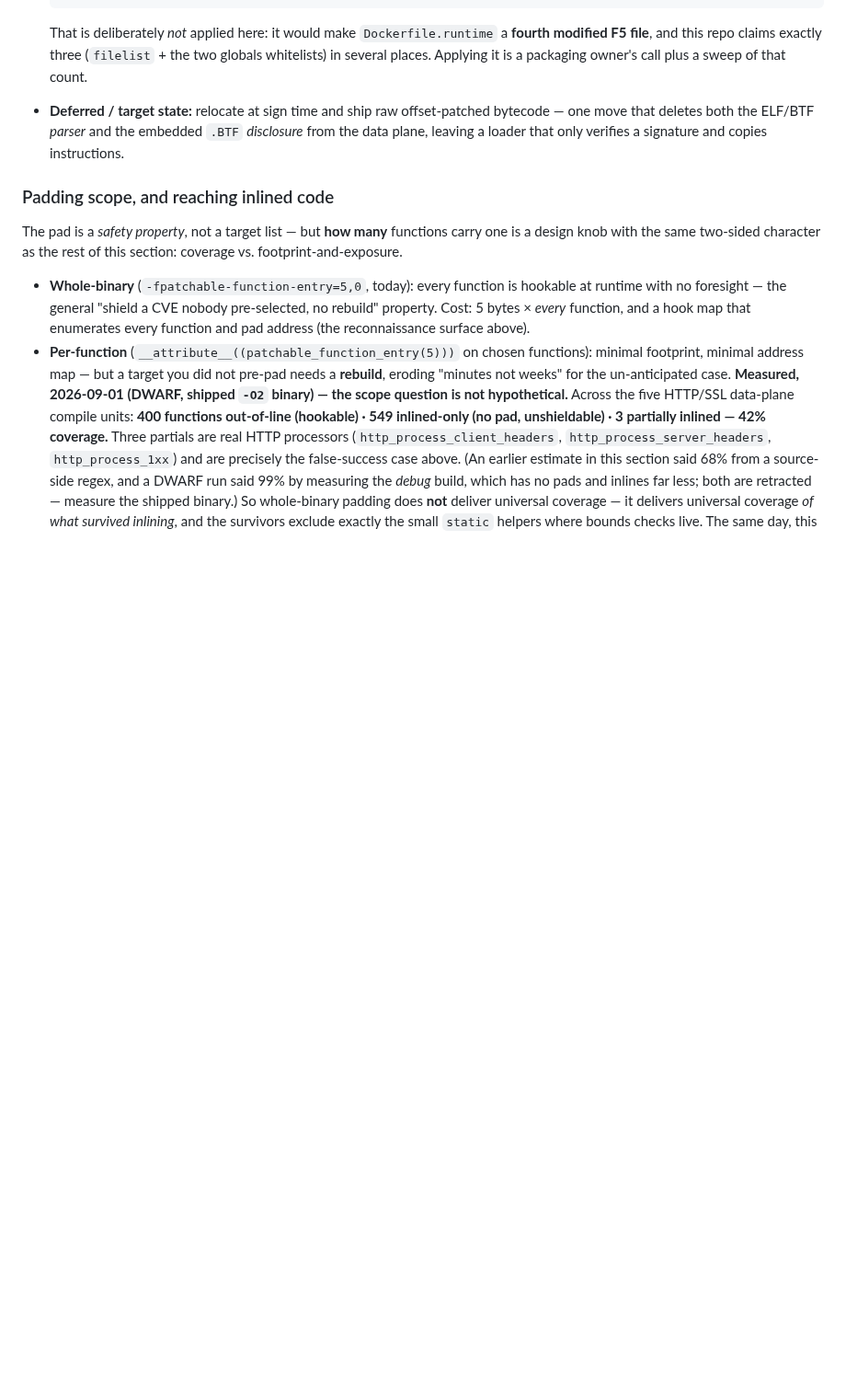
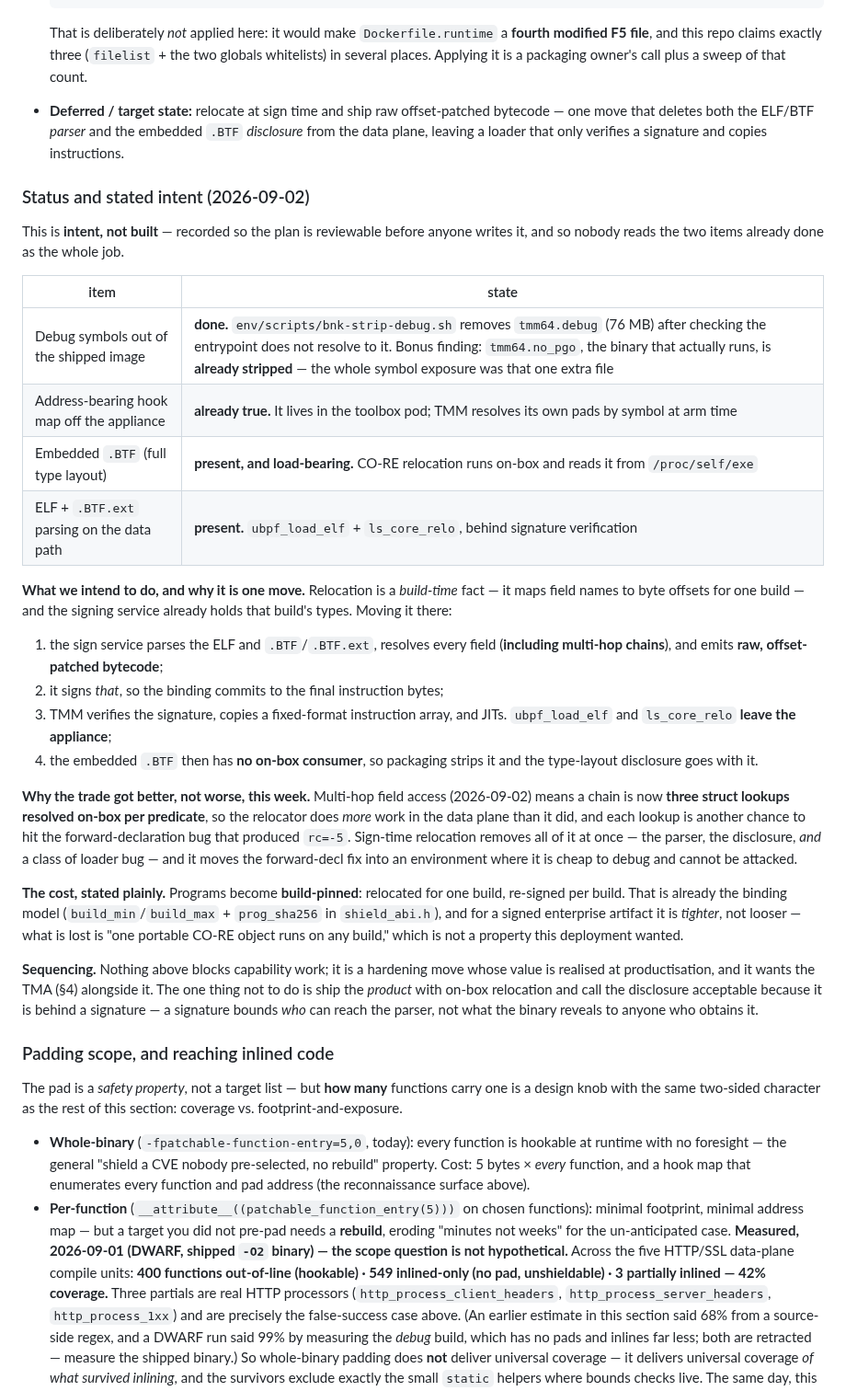
Before and after one commit to mimetrix/eob-tmm, a Markdown page: engine-hard-problems.md, the part around the change. Shown at 92% size. GitHub-like rendering; blank space fills up the shorter version.

Commit message:
engine-hard-problems 4.1: state the attack-surface INTENT (not built), with honest status
Per direction, the ELF/BTF attack-surface work is described rather than implemented for now.
Written so the plan is reviewable before anyone codes it, and so the two items already done are
not mistaken for the whole job.

Status table: debug symbols out of the image (DONE --- and the running binary turned out to be
already stripped, so that one extra file was the whole exposure); hook map off the appliance
(ALREADY TRUE); embedded .BTF (PRESENT and load-bearing, since CO-RE runs on-box); ELF/.BTF.ext
parsing on the data path (PRESENT, behind signature verification).

The intent, as one move: the sign service parses the ELF and BTF, resolves every field including
multi-hop chains, emits raw offset-patched bytecode and signs THAT; TMM then verifies a
signature, copies a fixed instruction array and JITs, so ubpf_load_elf and ls_core_relo leave
the appliance and the embedded .BTF loses its only on-box consumer and can be stripped.

Notes why the trade improved this week rather than degrading: multi-hop means three struct
lookups resolved on-box per predicate, so the relocator now does MORE data-plane work and each
lookup is another chance at the rc=-5 forward-decl bug. Sign-time relocation removes the parser,
the disclosure and that bug class at once, and moves the fix somewhere cheap to debug and
unreachable by an attacker.

Cost stated plainly: programs become build-pinned and re-signed per build --- already the
binding model (build_min/build_max + prog_sha256), and tighter rather than looser for a signed
enterprise artifact. Sequencing: blocks no capability work, wants the TMA alongside; the one
thing not to do is ship with on-box relocation and call the disclosure acceptable because it
sits behind a signature, since a signature bounds who can reach the parser, not what the binary
reveals to whoever obtains it.

Co-Authored-By: Claude Opus 4.8 <noreply@anthropic.com>

```diff
--- a/engine-hard-problems.md
+++ b/engine-hard-problems.md
@@ -585,6 +585,46 @@ none needs to be reachable from the data path, and each one that is becomes reco
   deletes both the ELF/BTF *parser* and the embedded `.BTF` *disclosure* from the data plane, leaving a
   loader that only verifies a signature and copies instructions.
 
+### Status and stated intent (2026-09-02)
+
+This is **intent, not built** — recorded so the plan is reviewable before anyone writes it, and so nobody
+reads the two items already done as the whole job.
+
+| item | state |
+|---|---|
+| Debug symbols out of the shipped image | **done.** `env/scripts/bnk-strip-debug.sh` removes `tmm64.debug` (76 MB) after checking the entrypoint does not resolve to it. Bonus finding: `tmm64.no_pgo`, the binary that actually runs, is **already stripped** — the whole symbol exposure was that one extra file |
+| Address-bearing hook map off the appliance | **already true.** It lives in the toolbox pod; TMM resolves its own pads by symbol at arm time |
+| Embedded `.BTF` (full type layout) | **present, and load-bearing.** CO-RE relocation runs on-box and reads it from `/proc/self/exe` |
+| ELF + `.BTF.ext` parsing on the data path | **present.** `ubpf_load_elf` + `ls_core_relo`, behind signature verification |
+
+**What we intend to do, and why it is one move.** Relocation is a *build-time* fact — it maps field names
+to byte offsets for one build — and the signing service already holds that build's types. Moving it there:
+
+1. the sign service parses the ELF and `.BTF`/`.BTF.ext`, resolves every field (**including multi-hop
+   chains**), and emits **raw, offset-patched bytecode**;
+2. it signs *that*, so the binding commits to the final instruction bytes;
+3. TMM verifies the signature, copies a fixed-format instruction array, and JITs. `ubpf_load_elf` and
+   `ls_core_relo` **leave the appliance**;
+4. the embedded `.BTF` then has **no on-box consumer**, so packaging strips it and the type-layout
+   disclosure goes with it.
+
+**Why the trade got better, not worse, this week.** Multi-hop field access (2026-09-02) means a chain is
+now **three struct lookups resolved on-box per predicate**, so the relocator does *more* work in the data
+plane than it did, and each lookup is another chance to hit the forward-declaration bug that produced
+`rc=-5`. Sign-time relocation removes all of it at once — the parser, the disclosure, *and* a class of
+loader bug — and it moves the forward-decl fix into an environment where it is cheap to debug and cannot
+be attacked.
+
+**The cost, stated plainly.** Programs become **build-pinned**: relocated for one build, re-signed per
+build. That is already the binding model (`build_min`/`build_max` + `prog_sha256` in `shield_abi.h`), and
+for a signed enterprise artifact it is *tighter*, not looser — what is lost is "one portable CO-RE object
+runs on any build," which is not a property this deployment wanted.
+
+**Sequencing.** Nothing above blocks capability work; it is a hardening move whose value is realised at
+productisation, and it wants the TMA (§4) alongside it. The one thing not to do is ship the *product* with
+on-box relocation and call the disclosure acceptable because it is behind a signature — a signature bounds
+*who* can reach the parser, not what the binary reveals to anyone who obtains it.
+
 ### Padding scope, and reaching inlined code
 
 The pad is a *safety property*, not a target list — but **how many** functions carry one is a design knob
```
